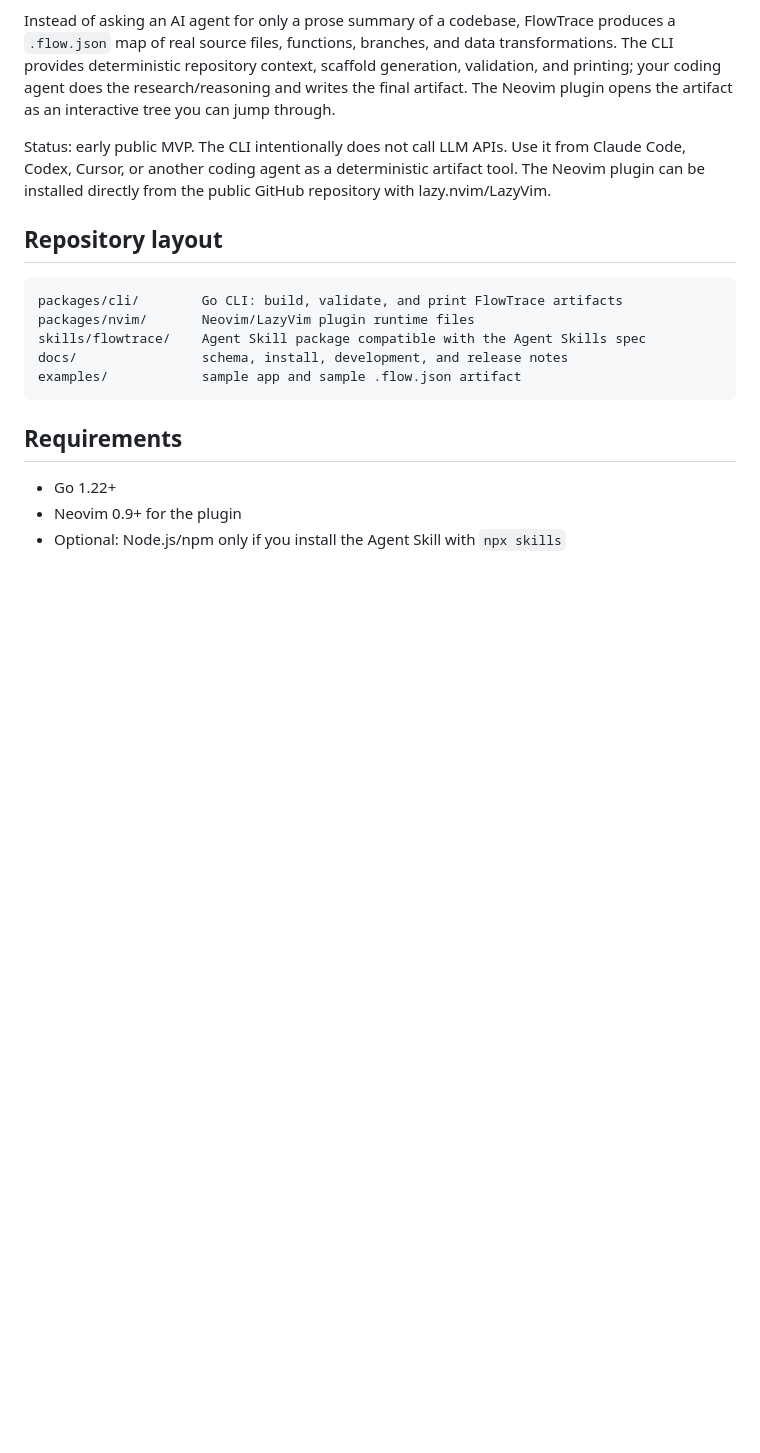
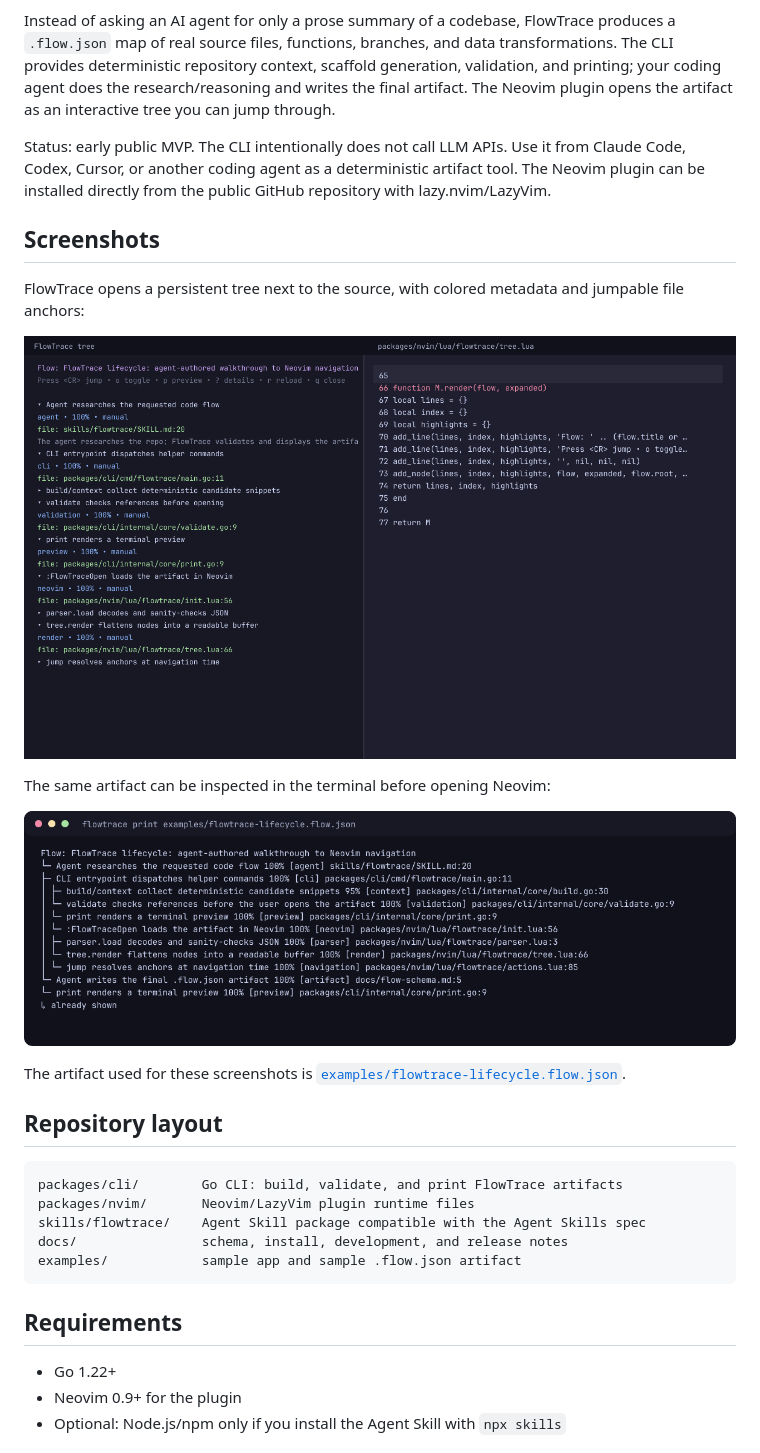
Before and after one commit to ebrakke/flowtrace, a Markdown page: README.md, the part around the change. Rendered like a GitHub page; pictures changed too: docs/assets/flowtrace-neovim.png (added), docs/assets/flowtrace-terminal.png (added); blank space fills up the shorter version.

Commit message:
Add README screenshots

```diff
--- a/README.md
+++ b/README.md
@@ -5,6 +5,18 @@ FlowTrace turns natural-language code exploration requests into validated, jumpa
 Instead of asking an AI agent for only a prose summary of a codebase, FlowTrace produces a `.flow.json` map of real source files, functions, branches, and data transformations. The CLI provides deterministic repository context, scaffold generation, validation, and printing; your coding agent does the research/reasoning and writes the final artifact. The Neovim plugin opens the artifact as an interactive tree you can jump through.
 
 Status: early public MVP. The CLI intentionally does not call LLM APIs. Use it from Claude Code, Codex, Cursor, or another coding agent as a deterministic artifact tool. The Neovim plugin can be installed directly from the public GitHub repository with lazy.nvim/LazyVim.
+
+## Screenshots
+
+FlowTrace opens a persistent tree next to the source, with colored metadata and jumpable file anchors:
+
+![FlowTrace Neovim tree next to source code](docs/assets/flowtrace-neovim.png)
+
+The same artifact can be inspected in the terminal before opening Neovim:
+
+![FlowTrace terminal tree preview](docs/assets/flowtrace-terminal.png)
+
+The artifact used for these screenshots is [`examples/flowtrace-lifecycle.flow.json`](examples/flowtrace-lifecycle.flow.json).
 
 ## Repository layout
 
```
Also changed, not shown: 3 other files.
